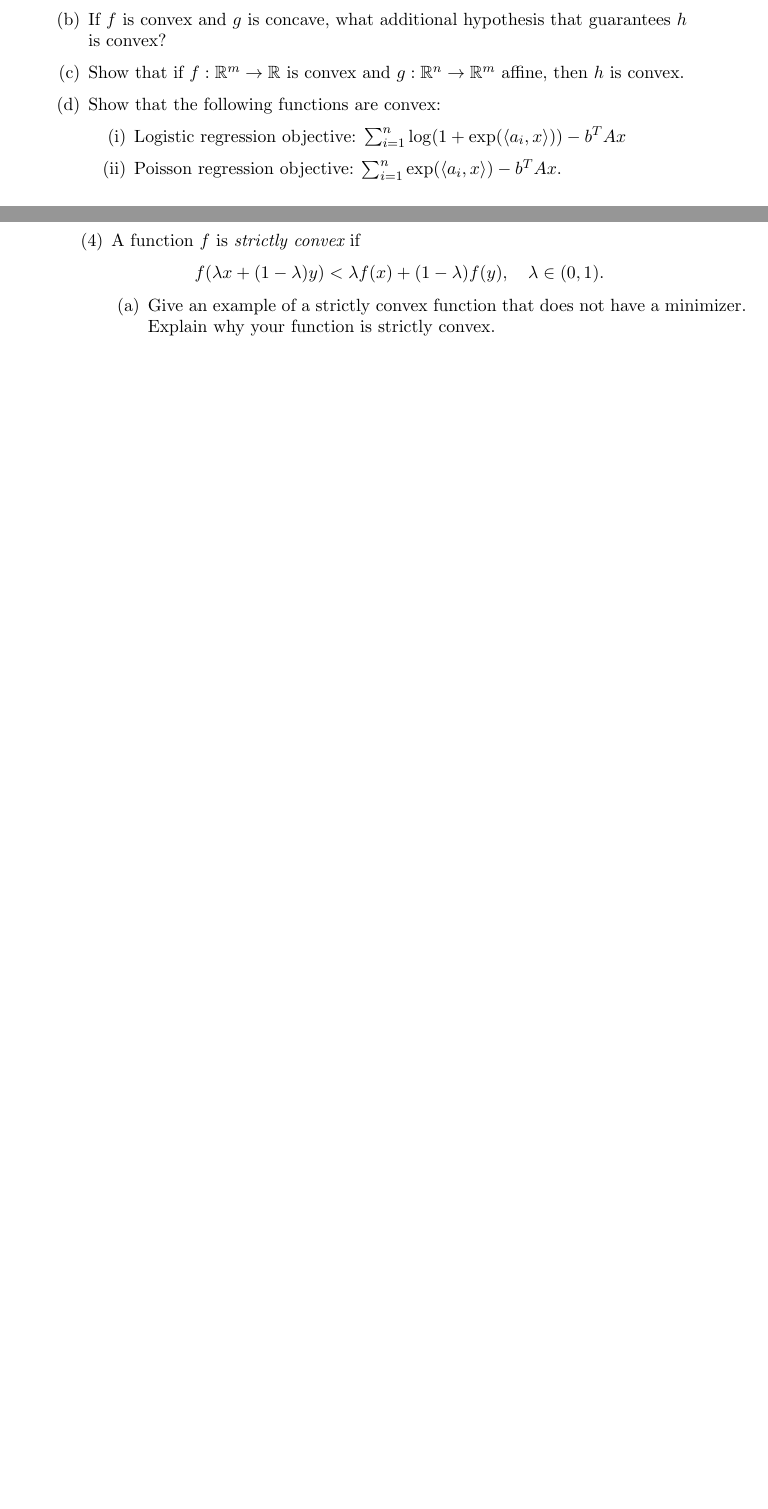
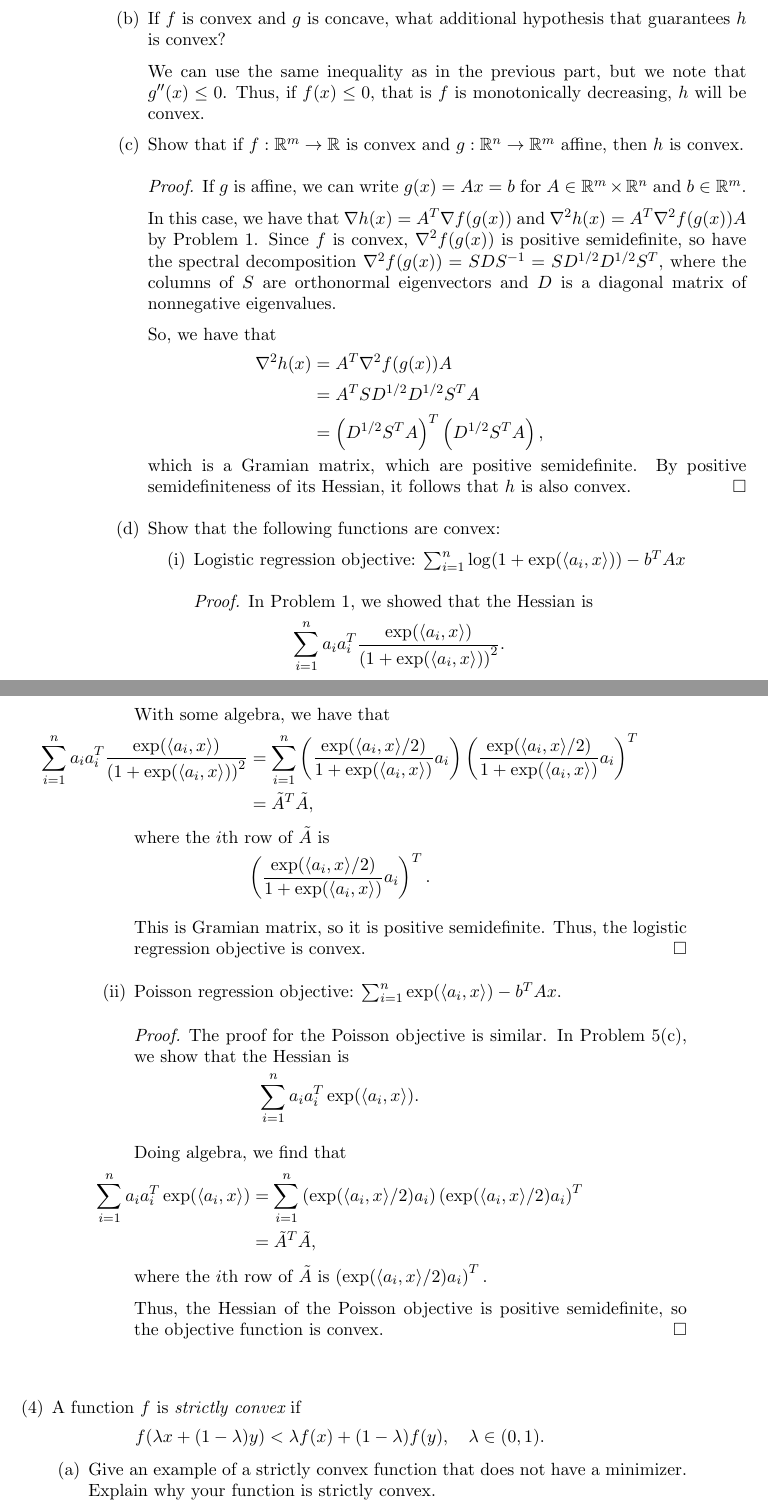
Before and after one commit to ppham27/amath515, a LaTeX problem sheet (hw1/515Hw1.tex): two parts of pages 3 and 4 of 8 before the commit and two parts of pages 4 and 5 of 9 after it, joined at a grey line, cut so that both start at the same text, the shorter picture padded with empty space. Compiled offline with pdfLaTeX.

Commit message:
finish hw1 problem 3

```diff
--- a/hw1/515Hw1.tex
+++ b/hw1/515Hw1.tex
@@ -191,4 +192,3 @@ h(x) = f(g(x)).
 \)
 \begin{enumerate}
 \item If $f$ and $g$ are convex, show it is possible for $h$ to be nonconvex (give an example). What additional condition ensures
-the convexity of the composition?
@@ -196,8 +233,74 @@ the convexity of the composition?
+  We can use the same inequality as in the previous part, but we note that
+  $g^{\prime\prime}(x) \leq 0$. Thus, if $f(x) \leq 0$, that is $f$ is
+  monotonically decreasing, $h$ will be convex.
+
 \item Show that if $f: \mathbb{R}^m \rightarrow \mathbb{R}$ is convex and $g: \mathbb{R}^n \rightarrow \mathbb{R}^m$ affine, then $h$ is convex.
+
+  \begin{proof}
+    If $g$ is affine, we can write $g(x) = Ax = b$ for
+    $A \in \mathbb{R}^m \times \mathbb{R}^n$ and $b \in \mathbb{R}^m$.
+
+    In this case, we have that $\nabla h(x) = A^T\nabla f(g(x))$ and
+    $\nabla^2 h(x) = A^T \nabla^2 f(g(x)) A$ by Problem 1. Since $f$ is convex,
+    $\nabla^2 f(g(x))$ is positive semidefinite, so have the spectral
+    decomposition $\nabla^2 f(g(x)) = SDS^{-1} = SD^{1/2}D^{1/2}S^T$, where the
+    columns of $S$ are orthonormal eigenvectors and $D$ is a diagonal matrix of
+    nonnegative eigenvalues.
+
+    So, we have that
+    \begin{align*}
+      \nabla^2 h(x)
+      &= A^T \nabla^2 f(g(x)) A \\
+      &= A^TSD^{1/2}D^{1/2}S^TA \\
+      &= \left(D^{1/2}S^TA\right)^T\left(D^{1/2}S^TA\right),
+    \end{align*}
+    which is a Gramian matrix, which are positive semidefinite. By positive
+    semidefiniteness of its Hessian, it follows that $h$ is also convex.
+  \end{proof}
+
 \item Show that the following functions are convex:
 \begin{enumerate}
 \item Logistic regression objective: $\sum_{i=1}^n \log(1+\exp(\langle a_i, x\rangle))- b^TAx$
+  \begin{proof}
+    In Problem 1, we showed that the Hessian is
+    $$\sum_{i=1}^n a_ia_i^T\frac{\exp(\langle a_i , x \rangle)}{
+      \left(1 + \exp(\langle a_i , x \rangle)\right)^2}.$$
+
+    With some algebra, we have that
+    \begin{align*}
+      \sum_{i=1}^n a_ia_i^T\frac{\exp(\langle a_i , x \rangle)}{
+      \left(1 + \exp(\langle a_i , x \rangle)\right)^2}
+      &=
+      \sum_{i=1}^n \left(\frac{\exp(\langle a_i , x \rangle / 2)}{1 + \exp(\langle a_i , x \rangle)}a_i\right)
+        \left(\frac{\exp(\langle a_i , x \rangle / 2)}{1 + \exp(\langle a_i , x \rangle)}a_i\right)^T \\
+      &= \tilde{A}^T\tilde{A},
+    \end{align*}
+    where the $i$th row of $\tilde{A}$ is
+    $$
+    \left(\frac{\exp(\langle a_i , x \rangle / 2)}{1 + \exp(\langle a_i , x \rangle)}a_i\right)^T.
+    $$
+
+    This is Gramian matrix, so it is positive semidefinite. Thus, the logistic
+    regression objective is convex.
+  \end{proof}
 \item Poisson regression objective: $\sum_{i=1}^n \exp(\langle a_i, x \rangle) - b^TAx$.
+  \begin{proof}
+    The proof for the Poisson objective is similar. In Problem 5(c), we show
+    that the Hessian is $$\sum_{i=1}^n a_ia_i^T \exp(\langle a_i, x \rangle).$$
+
+    Doing algebra, we find that
+    \begin{align*}
+      \sum_{i=1}^n a_ia_i^T \exp(\langle a_i, x \rangle)
+      &= \sum_{i=1}^n \left(\exp(\langle a_i, x \rangle / 2)a_i\right)\left(\exp(\langle a_i, x \rangle / 2) a_i\right)^T
+      \\
+      &= \tilde{A}^T\tilde{A},
+    \end{align*}
+    where the $i$th row of $\tilde{A}$ is
+    $\left(\exp(\langle a_i, x \rangle / 2) a_i\right)^T.$
+
+    Thus, the Hessian of the Poisson objective is positive semidefinite, so the
+    objective function is convex.
+  \end{proof}
 \end{enumerate}
 \end{enumerate}
 
```
Also changed, not shown: hw1/515Hw1.pdf, hw1/515Hw1.tex (46 more changed lines).
